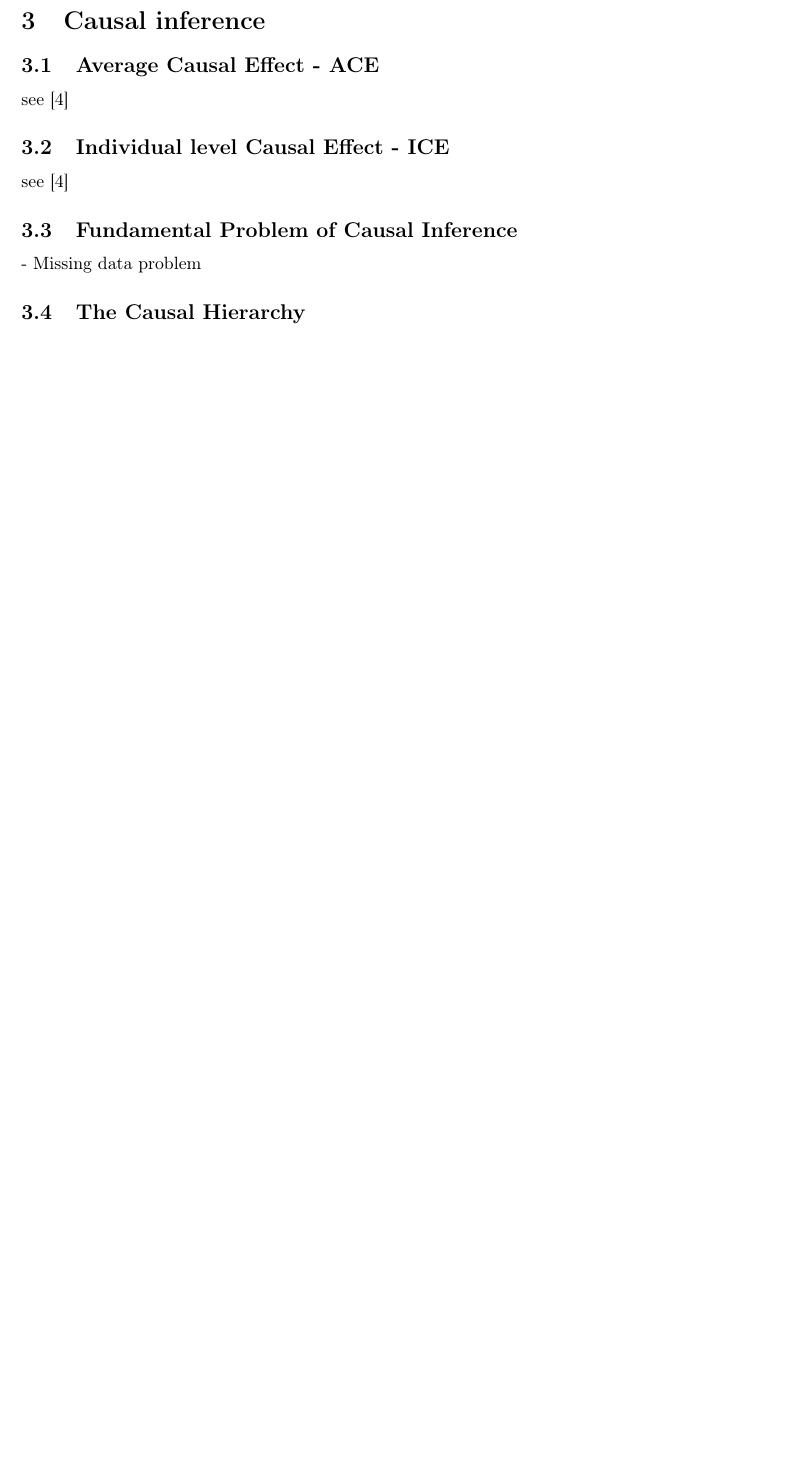
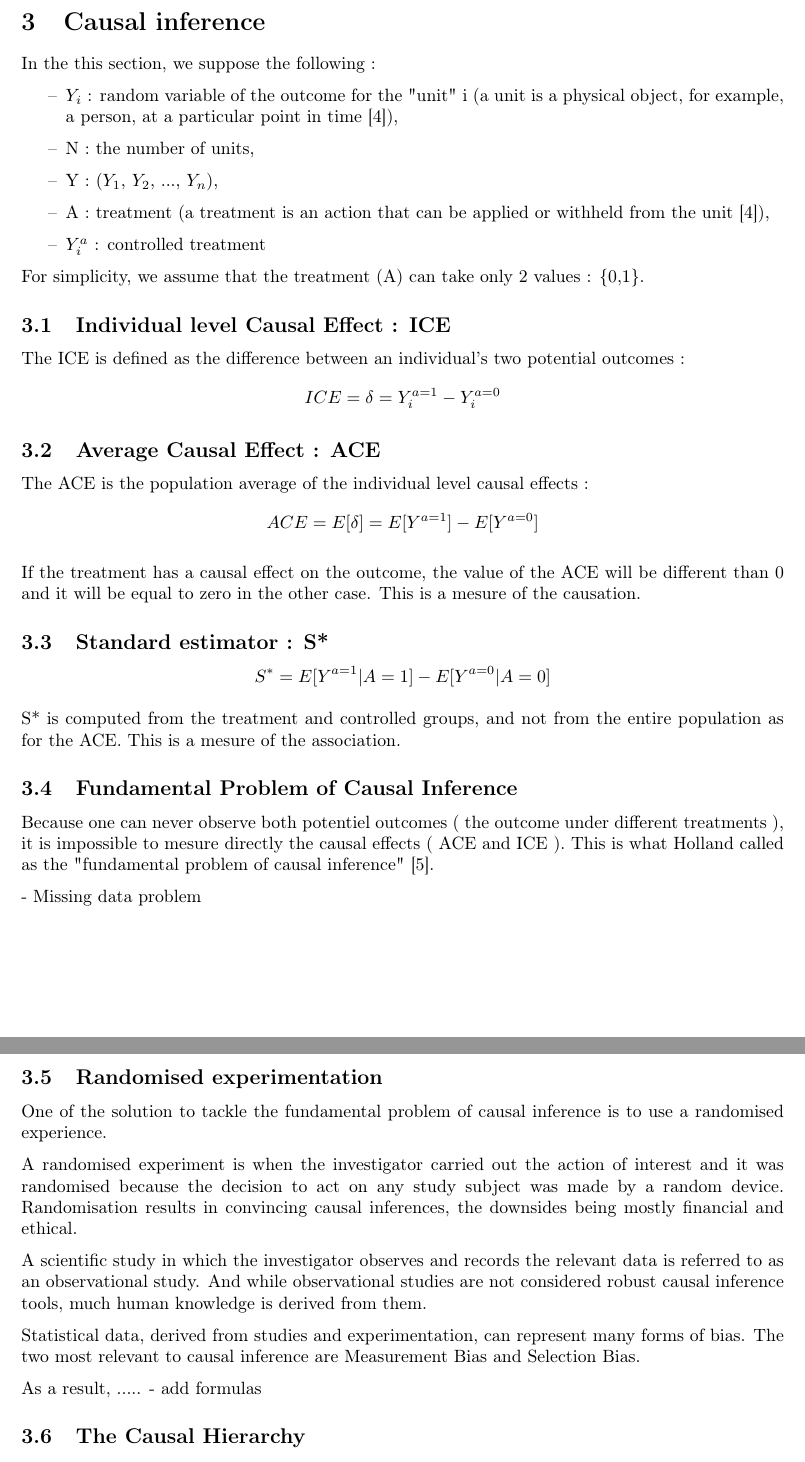
Before and after one commit to ahmedben0/case_study_causality, a LaTeX document (report/case_study_report.tex): part of page 7 of 10 before the commit and two parts of pages 7 and 8 of 11 after it, the two joined at a grey line, cut so that both start at the same text, the shorter picture padded with empty space. Compiled offline with pdfLaTeX.

Commit message:
edit section : causal inference

```diff
--- a/report/case_study_report.tex
+++ b/report/case_study_report.tex
@@ -181,30 +181,65 @@ The above example is one of the best illustration of the Simpson's paradox : whe
 
 \section{Causal inference}
 
+In the this section, we suppose the following :
+
+\begin{itemize}
+\item[--] $Y_{i}$ : random variable of the outcome for the "unit" i  (a unit is a physical object, for example, a person, at a particular point in time \cite{rubin2005causal}),
+\item[--] N : the number of units,
+\item[--] Y : ($Y_{1}$, $Y_{2}$, ..., $Y_{n}$),
+\item[--] A : treatment (a treatment is an action that can be applied or withheld from the unit \cite{rubin2005causal}),
+\item[--] $Y_{i}^{a}$ : controlled treatment
+\end{itemize}
+
+
+For simplicity, we assume that the treatment (A) can take only 2 values : \{0,1\}.
+
 %%%%%%%%%%%%%%%%%%%%%%%%%%%%%%%%%%
 
-\subsection{Average Causal Effect - ACE}
-
-see \cite{hernan2020causal}
+\subsection{Individual level Causal Effect : ICE}
+The ICE is defined as the difference between an individual’s two potential outcomes :
+$$ ICE = \delta = Y_{i}^{a=1} - Y_{i}^{a=0} $$
 
 
 %%%%%%%%%%%%%%%%%%%%%%%%%%%%%%%%%%
 
-\subsection{Individual level Causal Effect - ICE}
+\subsection{Average Causal Effect : ACE}
+The ACE is the population average of the individual level causal effects :
+$$ ACE = E[\delta] = E[Y^{a=1}] - E[Y^{a=0}] $$
 
-see \cite{hernan2020causal}
+If the treatment has a causal effect on the outcome, the value of the ACE will be different than 0 and it will be equal to zero in the other case. This is a mesure of the causation.
+\subsection{Standard estimator : S*}
+
+$$ S^{*} = E[Y^{a=1}|A=1] - E[Y^{a=0}|A=0] $$
+
+S* is computed from the treatment and controlled groups, and not from the entire population as for the ACE. This is a mesure of the association.
 
 %%%%%%%%%%%%%%%%%%%%%%%%%%%%%%%%%%
 
 \subsection{Fundamental Problem of Causal Inference}
 
+Because one can never observe both potentiel outcomes ( the outcome under different treatments ), it is impossible to mesure directly the causal effects ( ACE and ICE ). This is what Holland called as the "fundamental problem of causal inference" \cite{holland1986statistics}.
+
 - Missing data problem
 
+%%%%%%%%%%%%%%%%%%%%%%%%%%%%%%%%%%
+
+\subsection{Randomised experimentation}
+
+One of the solution to tackle the fundamental problem of causal inference is to use a randomised experience.
+
+A randomised experiment is when the investigator carried out the action of interest and it was randomised because the decision to act on any study subject was made by a random device. Randomisation results in convincing causal inferences, the downsides being mostly financial and ethical.
+
+A scientific study in which the investigator observes and records the relevant data is referred to as an observational study. And while observational studies are not considered robust causal inference tools, much human knowledge is derived from them.
+
+Statistical data, derived from studies and experimentation, can represent many forms of bias. The two most relevant to causal inference are Measurement Bias and Selection Bias.
+
+
+As a result, ..... - add formulas
 
 %%%%%%%%%%%%%%%%%%%%%%%%%%%%%%%%%%
 
 \subsection{The Causal Hierarchy}
-
 
 \begin{figure}[h]
 \centering
```
Also changed, not shown: report/reference/ref.bib (+20 -0 lines), report/case_study_report.pdf, report/case_study_report.tex (2 more changed lines).
